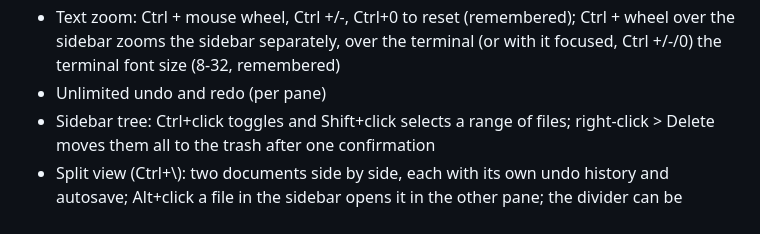
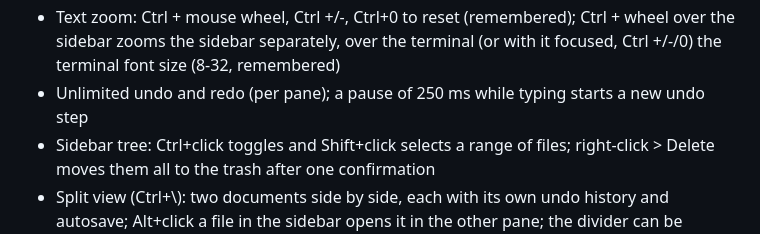
Before and after one commit to signo-beep/s-nib, a Markdown page: README.md, the part around the change. Rendered like a GitHub page.

Commit message:
docs: mention the 250 ms undo step in the readme
Co-Authored-By: Claude Sonnet 5.5 <noreply@anthropic.com>

```diff
--- a/README.md
+++ b/README.md
@@ -33,7 +33,7 @@ Status: under development, used on Linux, tried on Windows. Packages: `.deb` for
 - Status bar with word and character counts, also for the selection, and a Terminal button that shows or hides the terminal panel
 - External changes: if the open file is modified or deleted outside s-nib, a bar offers Reload or Ignore (checked on window focus and every 2 s while focused)
 - Text zoom: Ctrl + mouse wheel, Ctrl +/-, Ctrl+0 to reset (remembered); Ctrl + wheel over the sidebar zooms the sidebar separately, over the terminal (or with it focused, Ctrl +/-/0) the terminal font size (8-32, remembered)
-- Unlimited undo and redo (per pane)
+- Unlimited undo and redo (per pane); a pause of 250 ms while typing starts a new undo step
 - Sidebar tree: Ctrl+click toggles and Shift+click selects a range of files; right-click > Delete moves them all to the trash after one confirmation
 - Split view (Ctrl+\\): two documents side by side, each with its own undo history and autosave; Alt+click a file in the sidebar opens it in the other pane; the divider can be dragged; F6 switches pane, Ctrl+Shift+\\ swaps left and right, Ctrl+W closes the active pane; the same file is never opened twice
 - Autosave (File > Autosave, on by default): a named file is saved 2 s after the last keystroke; skipped if the file changed on disk
```
